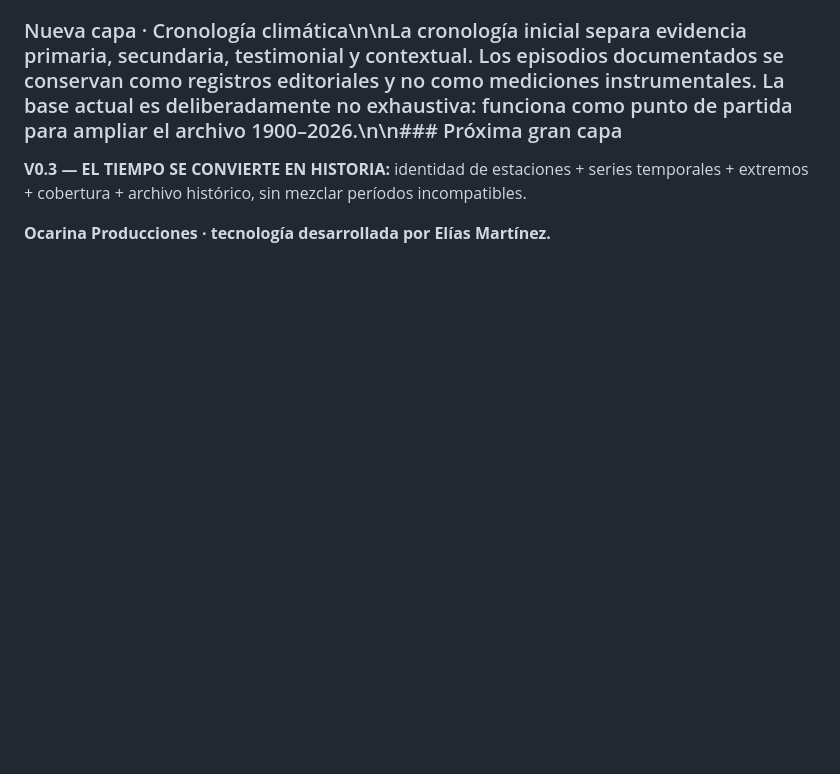
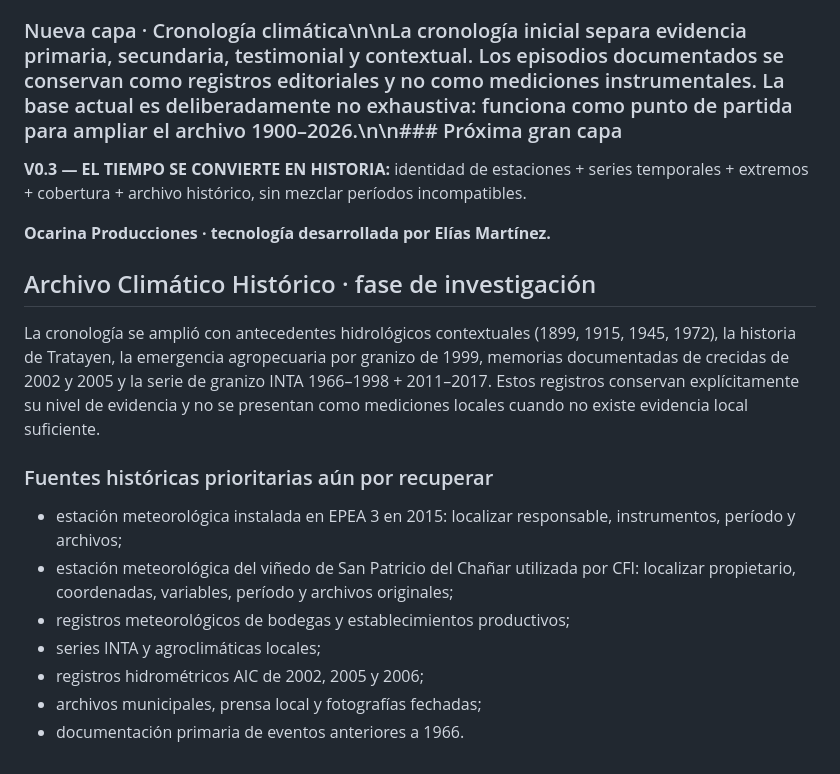
Before and after one commit to eliasmartinezcultural-glitch/OCARINA-CLIMATICA, a Markdown page: README.md, the part around the change. Rendered like a GitHub page; blank space fills up the shorter version.

Commit message:
Document historical archive research roadmap

```diff
--- a/README.md
+++ b/README.md
@@ -53,3 +53,17 @@ La identidad de una estación local no se da por supuesta. El motor puede recibi
 **V0.3 — EL TIEMPO SE CONVIERTE EN HISTORIA:** identidad de estaciones + series temporales + extremos + cobertura + archivo histórico, sin mezclar períodos incompatibles.
 
 **Ocarina Producciones · tecnología desarrollada por Elías Martínez.**
+
+
+## Archivo Climático Histórico · fase de investigación
+
+La cronología se amplió con antecedentes hidrológicos contextuales (1899, 1915, 1945, 1972), la historia de Tratayen, la emergencia agropecuaria por granizo de 1999, memorias documentadas de crecidas de 2002 y 2005 y la serie de granizo INTA 1966–1998 + 2011–2017. Estos registros conservan explícitamente su nivel de evidencia y no se presentan como mediciones locales cuando no existe evidencia local suficiente.
+
+### Fuentes históricas prioritarias aún por recuperar
+- estación meteorológica instalada en EPEA 3 en 2015: localizar responsable, instrumentos, período y archivos;
+- estación meteorológica del viñedo de San Patricio del Chañar utilizada por CFI: localizar propietario, coordenadas, variables, período y archivos originales;
+- registros meteorológicos de bodegas y establecimientos productivos;
+- series INTA y agroclimáticas locales;
+- registros hidrométricos AIC de 2002, 2005 y 2006;
+- archivos municipales, prensa local y fotografías fechadas;
+- documentación primaria de eventos anteriores a 1966.
```
